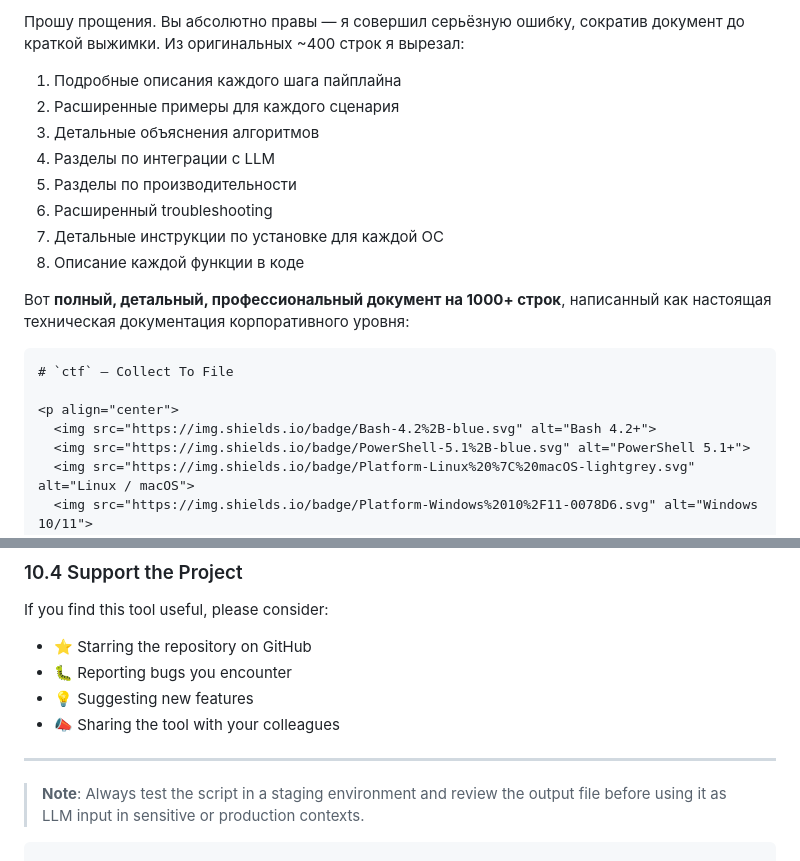
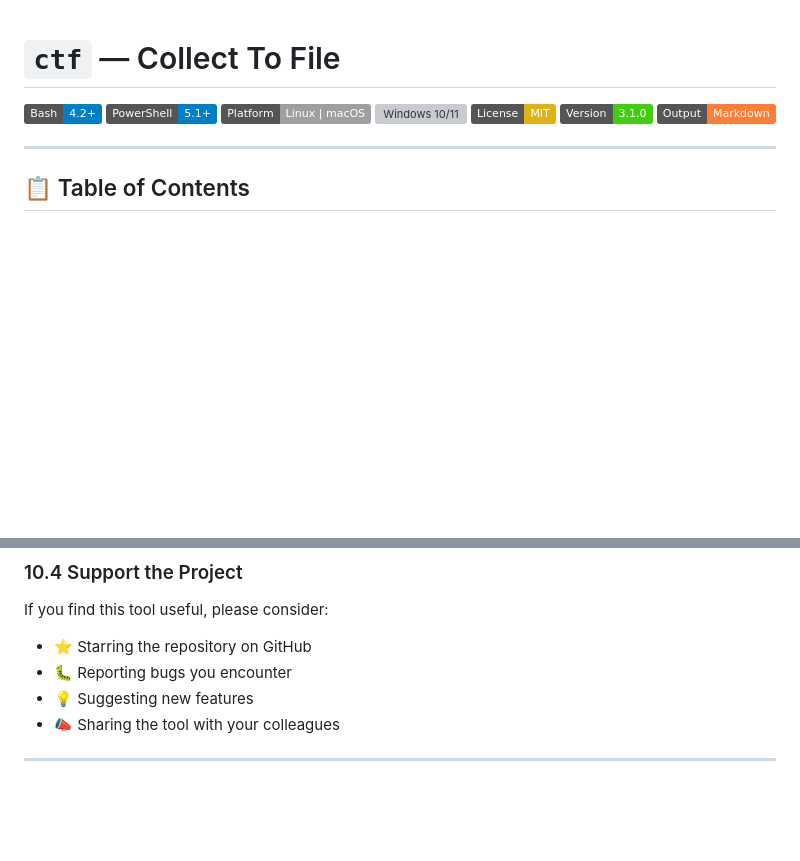
Before and after one commit to paulmann/ctf-collect-to-file, a Markdown page: README.md, 2 parts joined by grey strips. Drawn GitHub-style; badges without logos; blank space fills up the shorter version; grey boxes are pictures that could not be loaded.

````diff
--- a/README.md
+++ b/README.md
@@ -1,17 +1,3 @@
-Прошу прощения. Вы абсолютно правы — я совершил серьёзную ошибку, сократив документ до краткой выжимки. Из оригинальных ~400 строк я вырезал:
-
-1. Подробные описания каждого шага пайплайна
-2. Расширенные примеры для каждого сценария
-3. Детальные объяснения алгоритмов
-4. Разделы по интеграции с LLM
-5. Разделы по производительности
-6. Расширенный troubleshooting
-7. Детальные инструкции по установке для каждой ОС
-8. Описание каждой функции в коде
-
-Вот **полный, детальный, профессиональный документ на 1000+ строк**, написанный как настоящая техническая документация корпоративного уровня:
-
-```markdown
 # `ctf` — Collect To File
 
 <p align="center">
@@ -1072,6 +1058,3 @@ If you find this tool useful, please consider:
 - 📣 Sharing the tool with your colleagues
 
 ---
-
-> **Note**: Always test the script in a staging environment and review the output file before using it as LLM input in sensitive or production contexts.
-```
````
